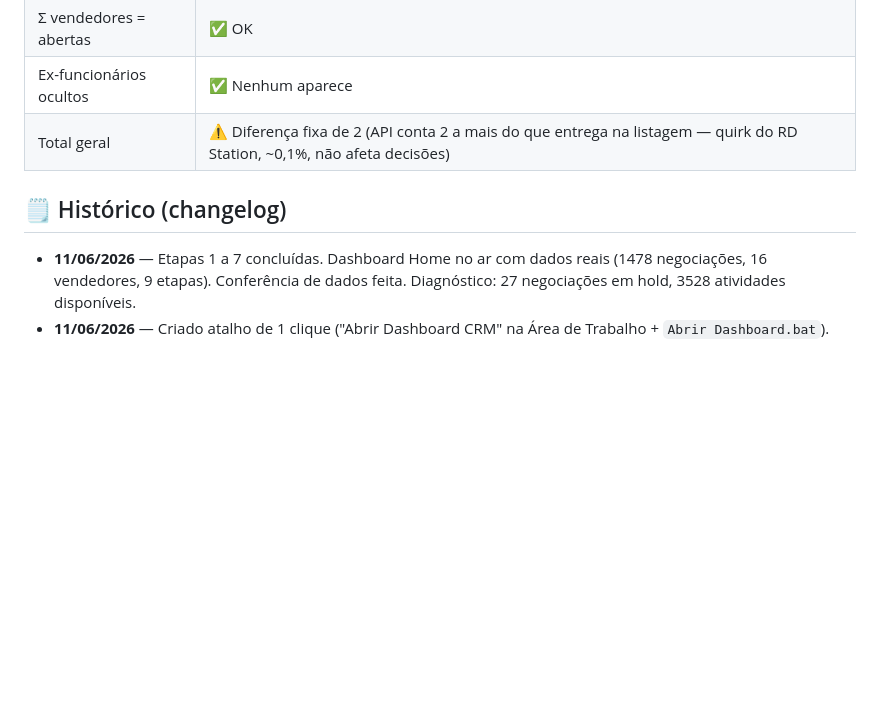
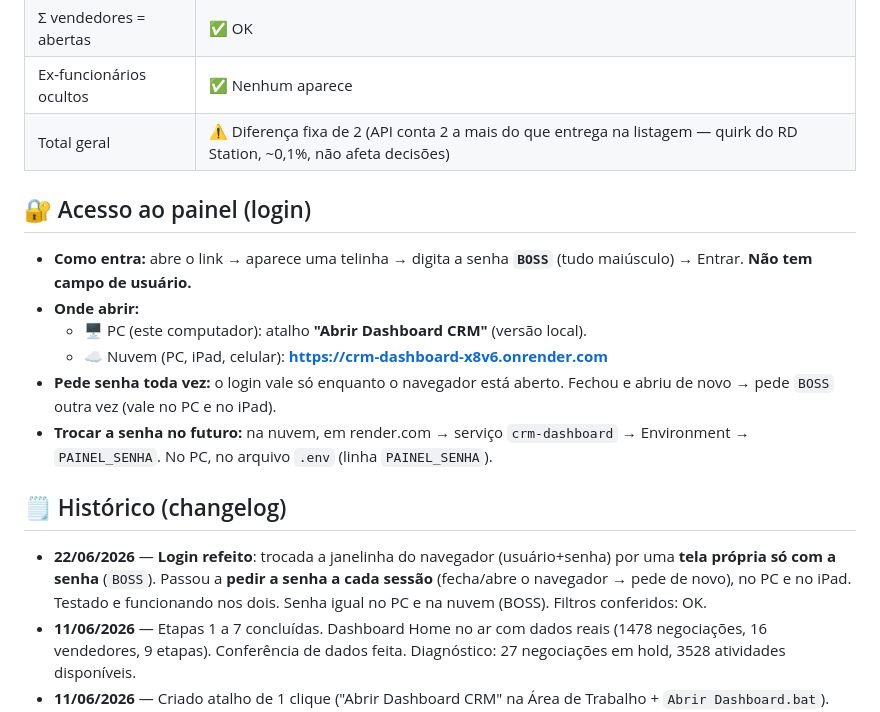
Before and after one commit to richarditj-010/crm-dashboard, a Markdown page: PROGRESSO.md, the part around the change. GitHub-like rendering; blank space fills up the shorter version.

Commit message:
Atualiza PROGRESSO: login BOSS por sessao (PC + nuvem) e link da nuvem
Co-Authored-By: Claude Opus 4.8 (1M context) <noreply@anthropic.com>

```diff
--- a/PROGRESSO.md
+++ b/PROGRESSO.md
@@ -122,8 +122,24 @@ Daiane Cristina Pereira, Camila Peres, Simeão Batista (+ Natalia Otero, sem neg
 | Ex-funcionários ocultos | ✅ Nenhum aparece |
 | Total geral | ⚠️ Diferença fixa de 2 (API conta 2 a mais do que entrega na listagem — quirk do RD Station, ~0,1%, não afeta decisões) |
 
+## 🔐 Acesso ao painel (login)
+
+- **Como entra:** abre o link → aparece uma telinha → digita a senha **`BOSS`** (tudo
+  maiúsculo) → Entrar. **Não tem campo de usuário.**
+- **Onde abrir:**
+  - 🖥️ PC (este computador): atalho **"Abrir Dashboard CRM"** (versão local).
+  - ☁️ Nuvem (PC, iPad, celular): **https://crm-dashboard-x8v6.onrender.com**
+- **Pede senha toda vez:** o login vale só enquanto o navegador está aberto. Fechou e
+  abriu de novo → pede `BOSS` outra vez (vale no PC e no iPad).
+- **Trocar a senha no futuro:** na nuvem, em render.com → serviço `crm-dashboard` →
+  Environment → `PAINEL_SENHA`. No PC, no arquivo `.env` (linha `PAINEL_SENHA`).
+
 ## 🗒️ Histórico (changelog)
 
+- **22/06/2026** — **Login refeito**: trocada a janelinha do navegador (usuário+senha) por
+  uma **tela própria só com a senha** (`BOSS`). Passou a **pedir a senha a cada sessão**
+  (fecha/abre o navegador → pede de novo), no PC e no iPad. Testado e funcionando nos dois.
+  Senha igual no PC e na nuvem (BOSS). Filtros conferidos: OK.
 - **11/06/2026** — Etapas 1 a 7 concluídas. Dashboard Home no ar com dados reais
   (1478 negociações, 16 vendedores, 9 etapas). Conferência de dados feita.
   Diagnóstico: 27 negociações em hold, 3528 atividades disponíveis.
```
